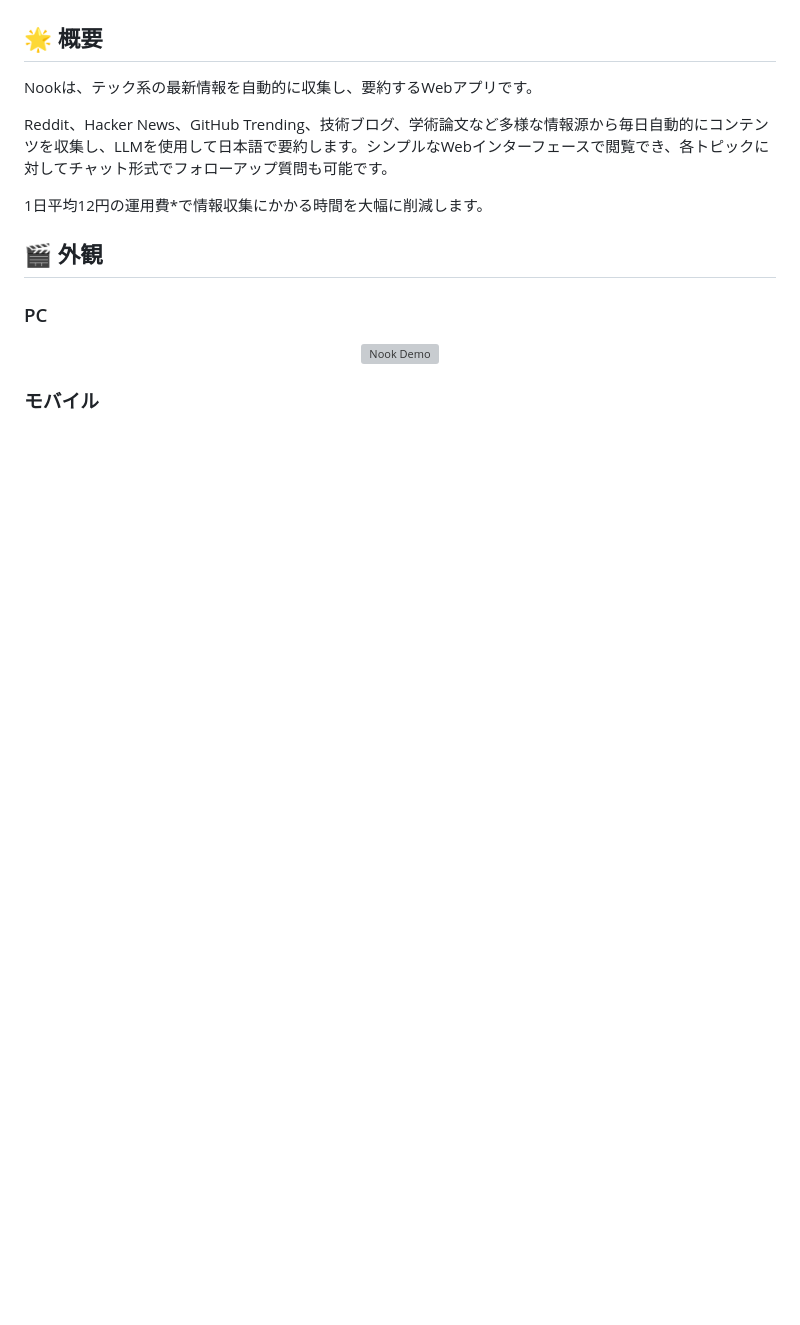
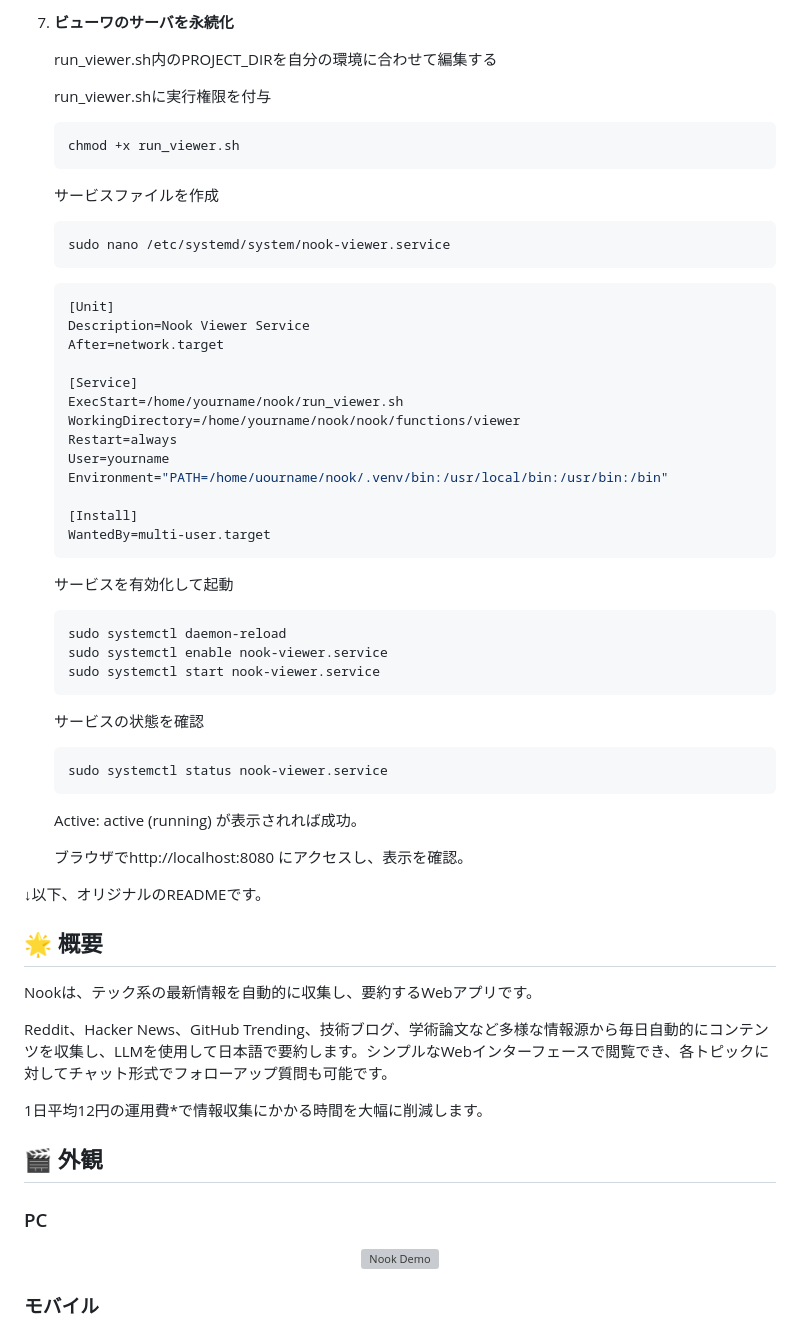
Before and after one commit to yuru-sha/nook, a Markdown page: README.md, the part around one of its changes. GitHub-like rendering; blank space fills up the shorter version; grey boxes are pictures that could not be loaded.

````diff
--- a/README.md
+++ b/README.md
@@ -14,3 +76,45 @@
+8. **ビューワのサーバを永続化**
+
+   run_viewer.sh内のPROJECT_DIRを自分の環境に合わせて編集する
+
+   run_viewer.shに実行権限を付与
+   ```bash
+   chmod +x run_viewer.sh
+   ```
+   サービスファイルを作成
+   ```bash
+   sudo nano /etc/systemd/system/nook-viewer.service
+   ```
+   ```ini
+   [Unit]
+   Description=Nook Viewer Service
+   After=network.target
+
+   [Service]
+   ExecStart=/home/yourname/nook/run_viewer.sh
+   WorkingDirectory=/home/yourname/nook/nook/functions/viewer
+   Restart=always
+   User=yourname
+   Environment="PATH=/home/uourname/nook/.venv/bin:/usr/local/bin:/usr/bin:/bin"
+
+   [Install]
+   WantedBy=multi-user.target
+   ```
+   サービスを有効化して起動
+   ```bash
+   sudo systemctl daemon-reload
+   sudo systemctl enable nook-viewer.service
+   sudo systemctl start nook-viewer.service
+   ```
+   サービスの状態を確認
+   ```bash
+   sudo systemctl status nook-viewer.service
+   ```
+   Active: active (running) が表示されれば成功。
+
+   ブラウザでhttp://localhost:8080 にアクセスし、表示を確認。
+
+↓以下、オリジナルのREADMEです。
 
 ## 🌟 概要
 
````
Also changed, not shown: other parts of README.md (+62 -0 lines).
